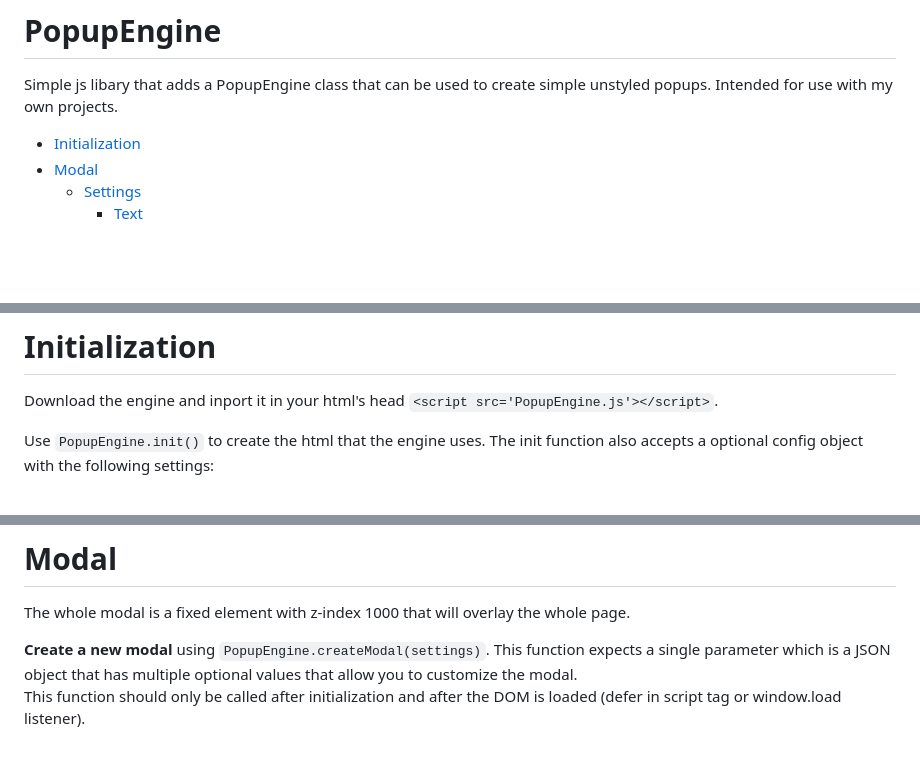
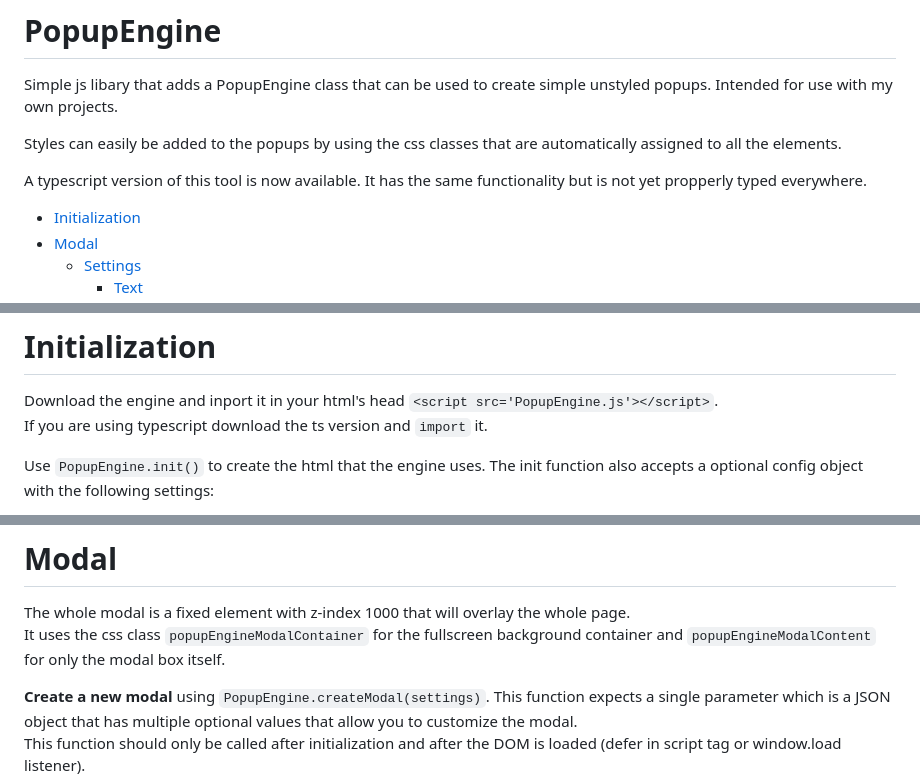
Before and after one commit to elYanuki/PopupEngine, a Markdown page: README.md, 3 parts joined by grey strips. Rendered like a GitHub page; blank space fills up the shorter version.

```diff
--- a/README.md
+++ b/README.md
@@ -1,5 +1,9 @@
 # **PopupEngine** <!-- omit from toc -->
 Simple js libary that adds a PopupEngine class that can be used to create simple unstyled popups. Intended for use with my own projects.
+
+Styles can easily be added to the popups by using the css classes that are automatically assigned to all the elements.
+
+A typescript version of this tool is now available. It has the same functionality but is not yet propperly typed everywhere.
 
 - [Initialization](#initialization)
 - [Modal](#modal)
@@ -28,6 +32,8 @@ Simple js libary that adds a PopupEngine class that can be used to create simple
 # Initialization
 
 Download the engine and inport it in your html's head `<script src='PopupEngine.js'></script>`.
+\
+If you are using typescript download the ts version and `import` it.
 
 Use `PopupEngine.init()` to create the html that the engine uses. The init function also accepts a optional config object with the following settings:
 
@@ -47,6 +53,8 @@ You can test the success of the init by calling `PopupEngine.test()` in the cons
 # Modal
 
 The whole modal is a fixed element with z-index 1000 that will overlay the whole page.
+\
+It uses the css class `popupEngineModalContainer` for the fullscreen background container and `popupEngineModalContent` for only the modal box itself.
 
 **Create a new modal** using `PopupEngine.createModal(settings)`. This function expects a single parameter which is a JSON object that has multiple optional values that allow you to customize the modal.
 \
```
